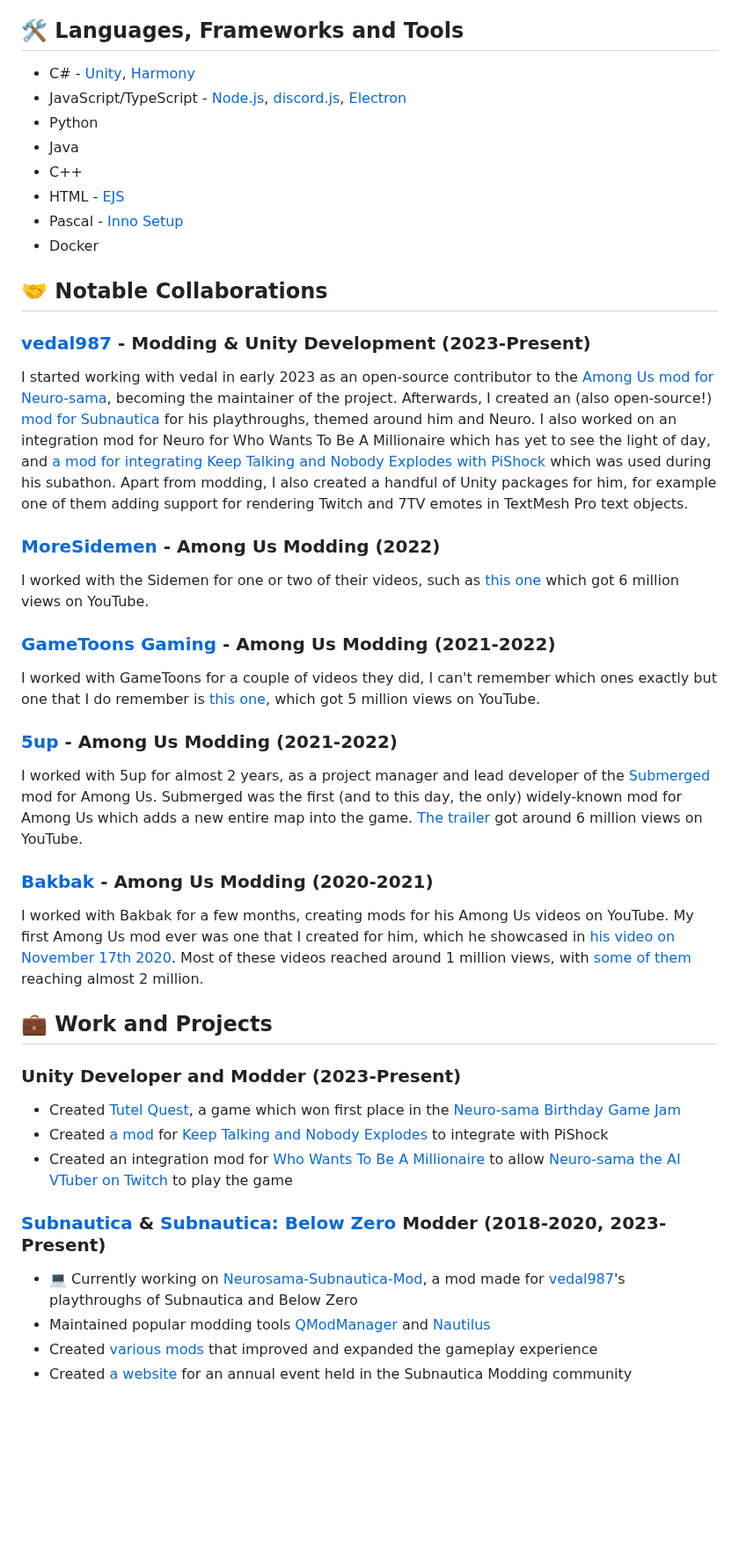
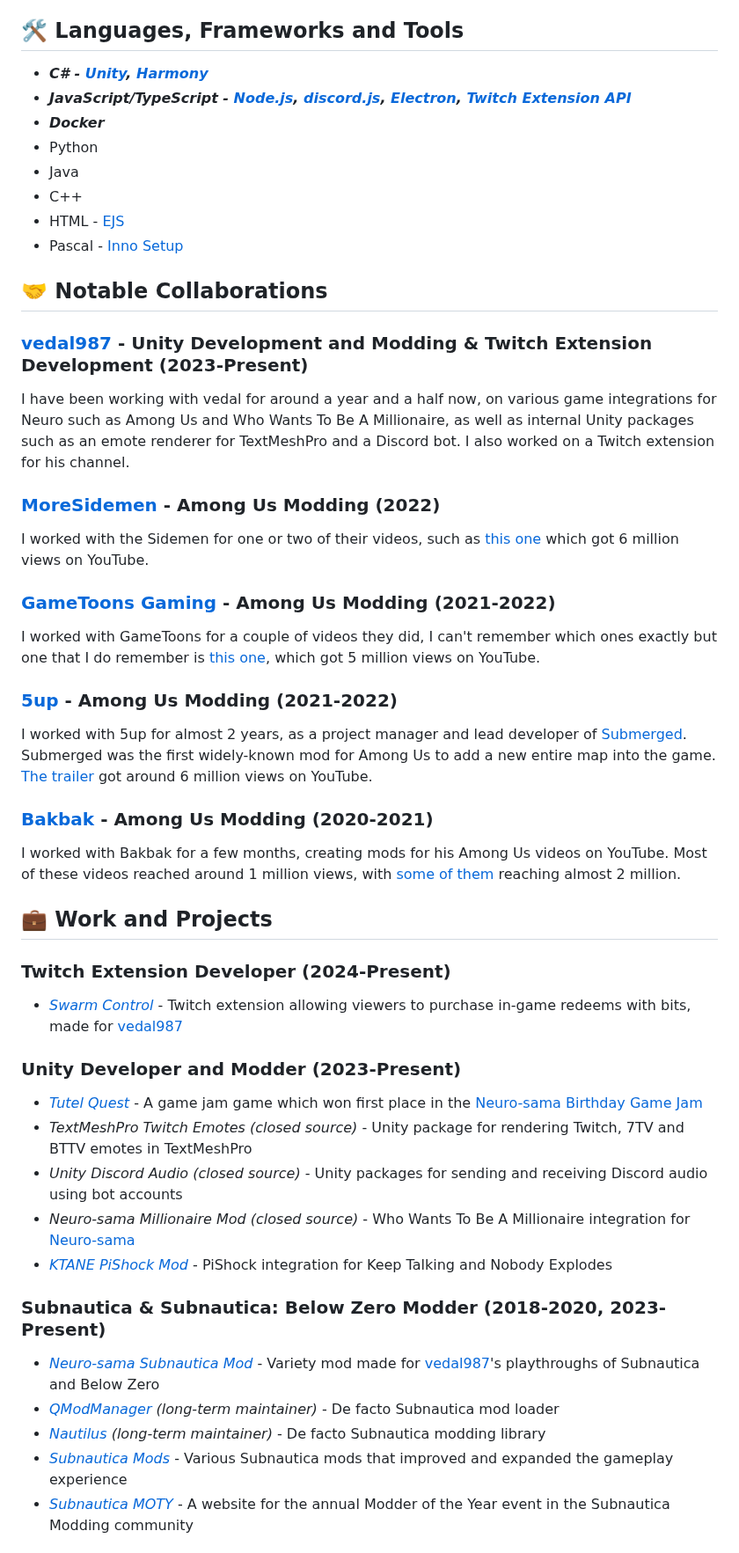
Before and after one commit to Alexejhero/Alexejhero, a Markdown page: README.md, the part around one of its changes. Shown at 88% size. Drawn GitHub-style; blank space fills up the shorter version.

```diff
--- a/README.md
+++ b/README.md
@@ -9,19 +9,19 @@ I'm a passionate Unity game developer and modder. I love creating fun and engagi
 - itch.io: [Alexejhero](https://Alexejhero.itch.io)
 
 ## 🛠️ Languages, Frameworks and Tools
-- C# - [Unity](https://unity.com/), [Harmony](https://github.com/pardeike/harmony)
-- JavaScript/TypeScript - [Node.js](https://nodejs.org/), [discord.js](https://github.com/discordjs/discord.js), [Electron](https://github.com/electron/electron)
+- ***C# - [Unity](https://unity.com/), [Harmony](https://github.com/pardeike/harmony)***
+- ***JavaScript/TypeScript - [Node.js](https://nodejs.org/), [discord.js](https://github.com/discordjs/discord.js), [Electron](https://github.com/electron/electron), [Twitch Extension API](https://www.npmjs.com/package/@types/twitch-ext)***
+- ***Docker***
 - Python
 - Java
 - C++
 - HTML - [EJS](https://ejs.co/)
 - Pascal - [Inno Setup](https://jrsoftware.org/isinfo.php)
-- Docker
 
 ## 🤝 Notable Collaborations
 
-### [vedal987](https://www.twitch.tv/vedal987) - Modding & Unity Development (2023-Present)
-I started working with vedal in early 2023 as an open-source contributor to the [Among Us mod for Neuro-sama](https://github.com/vedalai/neuro-amongus), becoming the maintainer of the project. Afterwards, I created an (also open-source!) [mod for Subnautica](https://github.com/alexejhero/neurosama-subnautica-mod) for his playthroughs, themed around him and Neuro. I also worked on an integration mod for Neuro for Who Wants To Be A Millionaire which has yet to see the light of day, and [a mod for integrating Keep Talking and Nobody Explodes with PiShock](https://github.com/Alexejhero/KTANE-PiShock-Mod/) which was used during his subathon. Apart from modding, I also created a handful of Unity packages for him, for example one of them adding support for rendering Twitch and 7TV emotes in TextMesh Pro text objects.
+### [vedal987](https://www.twitch.tv/vedal987) - Unity Development and Modding & Twitch Extension Development (2023-Present)
+I have been working with vedal for around a year and a half now, on various game integrations for Neuro such as Among Us and Who Wants To Be A Millionaire, as well as internal Unity packages such as an emote renderer for TextMeshPro and a Discord bot. I also worked on a Twitch extension for his channel.
 
 ### [MoreSidemen](https://www.youtube.com/@MoreSidemen) - Among Us Modding (2022)
 I worked with the Sidemen for one or two of their videos, such as [this one](https://www.youtube.com/watch?v=WEK25KcWRjs) which got 6 million views on YouTube.
@@ -30,22 +30,26 @@ I worked with the Sidemen for one or two of their videos, such as [this one](htt
 I worked with GameToons for a couple of videos they did, I can't remember which ones exactly but one that I do remember is [this one](https://www.youtube.com/watch?v=jC9u2eB5FK4), which got 5 million views on YouTube.
 
 ### [5up](https://www.twitch.tv/5up) - Among Us Modding (2021-2022)
-I worked with 5up for almost 2 years, as a project manager and lead developer of the [Submerged](https://github.com/SubmergedAmongUs/Submerged) mod for Among Us. Submerged was the first (and to this day, the only) widely-known mod for Among Us which adds a new entire map into the game. [The trailer](https://www.youtube.com/watch?v=gAX_mDOX4Pc) got around 6 million views on YouTube.
+I worked with 5up for almost 2 years, as a project manager and lead developer of [Submerged](https://github.com/SubmergedAmongUs/Submerged). Submerged was the first widely-known mod for Among Us to add a new entire map into the game. [The trailer](https://www.youtube.com/watch?v=gAX_mDOX4Pc) got around 6 million views on YouTube.
 
 ### [Bakbak](https://www.youtube.com/@BakbakIsMe) - Among Us Modding (2020-2021)
-I worked with Bakbak for a few months, creating mods for his Among Us videos on YouTube. My first Among Us mod ever was one that I created for him, which he showcased in [his video on November 17th 2020](https://www.youtube.com/watch?v=VWWbBqGVOY0). Most of these videos reached around 1 million views, with [some of them](https://www.youtube.com/watch?v=VHcsSUHTBqs) reaching almost 2 million.
-
-###
+I worked with Bakbak for a few months, creating mods for his Among Us videos on YouTube. Most of these videos reached around 1 million views, with [some of them](https://www.youtube.com/watch?v=VHcsSUHTBqs) reaching almost 2 million.
 
 ## 💼 Work and Projects
+### Twitch Extension Developer (2024-Present)
+- [*Swarm Control*](https://github.com/vedalai/swarm-control) - Twitch extension allowing viewers to purchase in-game redeems with bits, made for [vedal987](https://twitch.tv/vedal987)
+
 ### Unity Developer and Modder (2023-Present)
-- Created [Tutel Quest](https://alexejhero.itch.io/tutelquest), a game which won first place in the [Neuro-sama Birthday Game Jam](https://itch.io/jam/neurosama-birthday-game-jam)
-- Created [a mod](https://github.com/Alexejhero/KTANE-PiShock-Mod/) for [Keep Talking and Nobody Explodes](https://store.steampowered.com/app/341800/Keep_Talking_and_Nobody_Explodes/) to integrate with PiShock
-- Created an integration mod for [Who Wants To Be A Millionaire](https://store.steampowered.com/app/1356240/Who_Wants_To_Be_A_Millionaire) to allow [Neuro-sama the AI VTuber on Twitch](https://twitch.tv/vedal987) to play the game
+- [*Tutel Quest*](https://alexejhero.itch.io/tutelquest) - A game jam game which won first place in the [Neuro-sama Birthday Game Jam](https://itch.io/jam/neurosama-birthday-game-jam)
+- *TextMeshPro Twitch Emotes* _(closed source)_ - Unity package for rendering Twitch, 7TV and BTTV emotes in TextMeshPro
+- *Unity Discord Audio* _(closed source)_ - Unity packages for sending and receiving Discord audio using bot accounts
+- *Neuro-sama Millionaire Mod* _(closed source)_ - Who Wants To Be A Millionaire integration for [Neuro-sama](https://twitch.tv/vedal987)
+- [*KTANE PiShock Mod*](https://github.com/Alexejhero/KTANE-PiShock-Mod/) - PiShock integration for Keep Talking and Nobody Explodes
 
-### [Subnautica](https://store.steampowered.com/app/264710/Subnautica/) & [Subnautica: Below Zero](https://store.steampowered.com/app/848450/Subnautica_Below_Zero/) Modder (2018-2020, 2023-Present)
-- 💻 Currently working on [Neurosama-Subnautica-Mod](https://github.com/alexejhero/neurosama-subnautica-mod), a mod made for [vedal987](https://twitch.tv/vedal987)'s playthroughs of Subnautica and Below Zero
-- Maintained popular modding tools [QModManager](https://github.com/SubnauticaModding/QModManager) and [Nautilus](https://github.com/SubnauticaModding/SMLHelper)
-- Created [various mods](https://github.com/Alexejhero/Subnautica-Mods) that improved and expanded the gameplay experience
-- Created [a website](https://github.com/SubnauticaModding/MOTY) for an annual event held in the Subnautica Modding community
+### Subnautica & Subnautica: Below Zero Modder (2018-2020, 2023-Present)
+- [*Neuro-sama Subnautica Mod*](https://github.com/alexejhero/neurosama-subnautica-mod) - Variety mod made for [vedal987](https://twitch.tv/vedal987)'s playthroughs of Subnautica and Below Zero
+- [*QModManager*](https://github.com/SubnauticaModding/QModManager) _(long-term maintainer)_ - De facto Subnautica mod loader
+- [*Nautilus*](https://github.com/SubnauticaModding/SMLHelper) _(long-term maintainer)_ - De facto Subnautica modding library
+- [*Subnautica Mods*](https://github.com/Alexejhero/Subnautica-Mods) - Various Subnautica mods that improved and expanded the gameplay experience
+- [*Subnautica MOTY*](https://github.com/SubnauticaModding/MOTY) - A website for the annual Modder of the Year event in the Subnautica Modding community
 
```
Also changed, not shown: other parts of README.md (+7 -8 lines).
